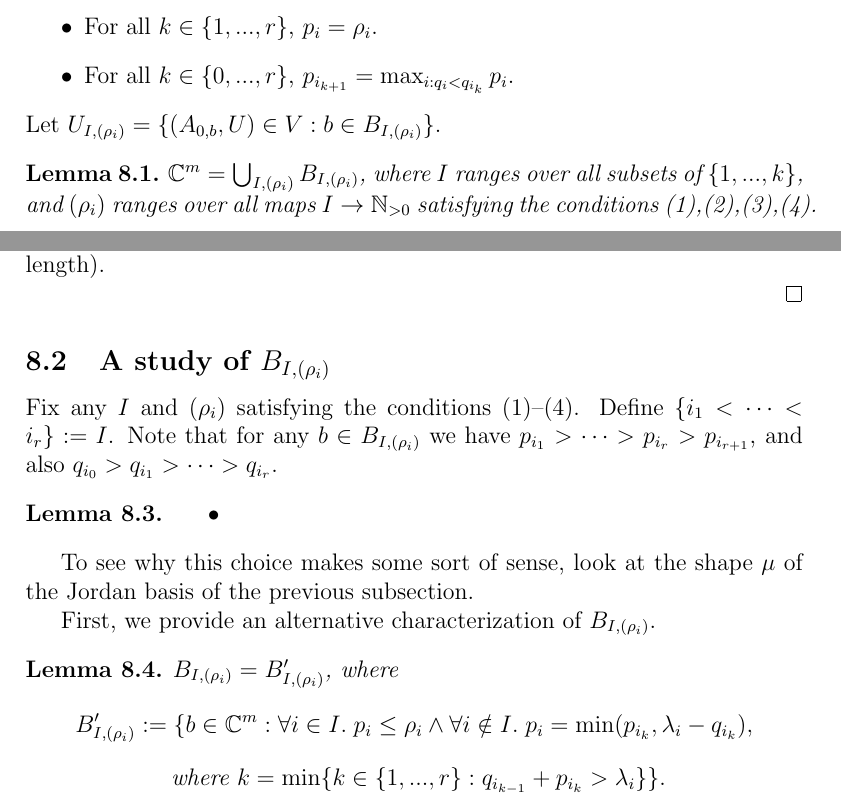
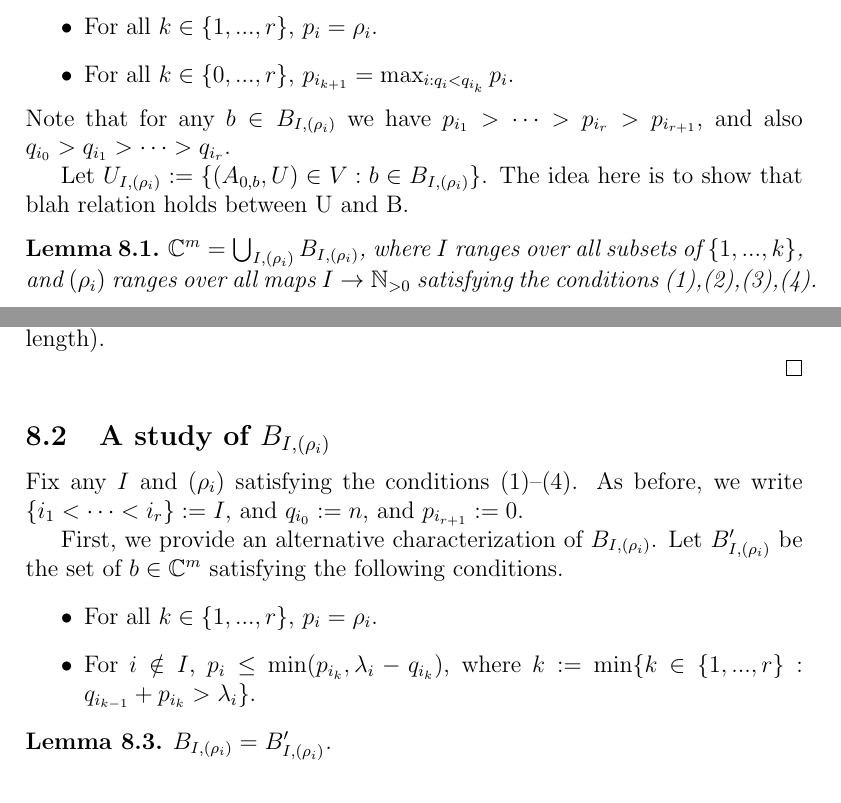
Before and after one commit to OwenConoly/springer, a LaTeX document (paper.tex): two parts of pages 16 and 17 of 22, joined at a grey line, cut so that both start at the same text. Compiled offline with pdfLaTeX.

Commit message:
reorganized things to do with the bs.  it's pretty nice. now all i need to do is actually write the proofs.

```diff
--- a/paper.tex
+++ b/paper.tex
@@ -710,7 +710,9 @@ Then, we define \(B_{I, (\rho_i)}\) as the set of \(b \in \mathbb{C}^m\) satisfy
     \item For all \(k \in \{1, ..., r\}\), \(p_i = \rho_i\).
     \item For all \(k \in \{0, ..., r\}\), \(p_{i_{k + 1}} = \max_{i : q_i < q_{i_k}} p_i\).
 \end{itemize}
-Let \(U_{I, (\rho_i)} = \{(A_{0, b}, U) \in V : b \in B_{I, (\rho_i)}\}\).
+Note that for any \(b \in B_{I, (\rho_i)}\) we have \(p_{i_1} > \cdots > p_{i_r} > p_{i_{r + 1}}\), and also \(q_{i_0} > q_{i_1} > \cdots > q_{i_r}\).
+\par Let \(U_{I, (\rho_i)} := \{(A_{0, b}, U) \in V : b \in B_{I, (\rho_i)}\}\).
+The idea here is to show that blah relation holds between U and B.
 
 \begin{lemma}\label{bs_union}
     \(\mathbb{C}^m = \bigcup_{I, (\rho_i)} B_{I, (\rho_i)}\), where \(I\) ranges over all subsets of \(\{1, ..., k\}\), and \((\rho_i)\) ranges over all maps \(I \to \mathbb{N}_{>0}\) satisfying the conditions (1),(2),(3),(4).
@@ -744,20 +746,16 @@ Let \(U_{I, (\rho_i)} = \{(A_{0, b}, U) \in V : b \in B_{I, (\rho_i)}\}\).
 
 \subsection{A study of \(B_{I, (\rho_i)}\)}
 Fix any \(I\) and \((\rho_i)\) satisfying the conditions (1)--(4).
-Define \(\{i_1 < \cdots < i_r\} := I\).
-Note that for any \(b \in B_{I, (\rho_i)}\) we have \(p_{i_1} > \cdots > p_{i_r} > p_{i_{r + 1}}\), and also \(q_{i_0} > q_{i_1} > \cdots > q_{i_r}\).
+As before, we write \(\{i_1 < \cdots < i_r\} := I\), and \(q_{i_0} := n\), and \(p_{i_{r + 1}} := 0\).
 
-\begin{lemma}\label{bs_fact}
-    \begin{itemize}
-        \item
-    \end{itemize}
-\end{lemma}
-To see why this choice makes some sort of sense, look at the shape \(\mu\) of the Jordan basis of the previous subsection.
 \par First, we provide an alternative characterization of \(B_{I, (\rho_i)}\).
+Let \(B_{I, (\rho_i)}'\) be the set of \(b \in \mathbb{C}^m\) satisfying the following conditions.
+\begin{itemize}
+    \item For all \(k \in \{1, ..., r\}\), \(p_i = \rho_i\).
+    \item For \(i \notin I\), \(p_i \leq \min(p_{i_k}, \lambda_i - q_{i_k})\), where \(k := \min\{k \in \{1, ..., r\} : q_{i_{k - 1}} + p_{i_k} > \lambda_i\}\).
+\end{itemize}
 \begin{lemma}\label{alternative_bs}
-    \(B_{I, (\rho_i)} = B_{I, (\rho_i)}'\), where
-    \[B_{I, (\rho_i)}' := \{b \in \mathbb{C}^m : \forall i \in I. \; p_i \leq \rho_i \land \forall i \notin I. \; p_i = \min(p_{i_k}, \lambda_i - q_{i_k}), \]
-    \[\textrm{ where } k = \min\{k \in \{1, ..., r\} : q_{i_{k - 1}} + p_{i_k} > \lambda_i\}\}.\]
+    \(B_{I, (\rho_i)} = B_{I, (\rho_i)}'\).
 \end{lemma}
 \begin{proof}
     First we show that \(B_{I, (\rho_i)} \subseteq B_{I, (\rho_i)}'\).
```
Also changed, not shown: paper.pdf.
